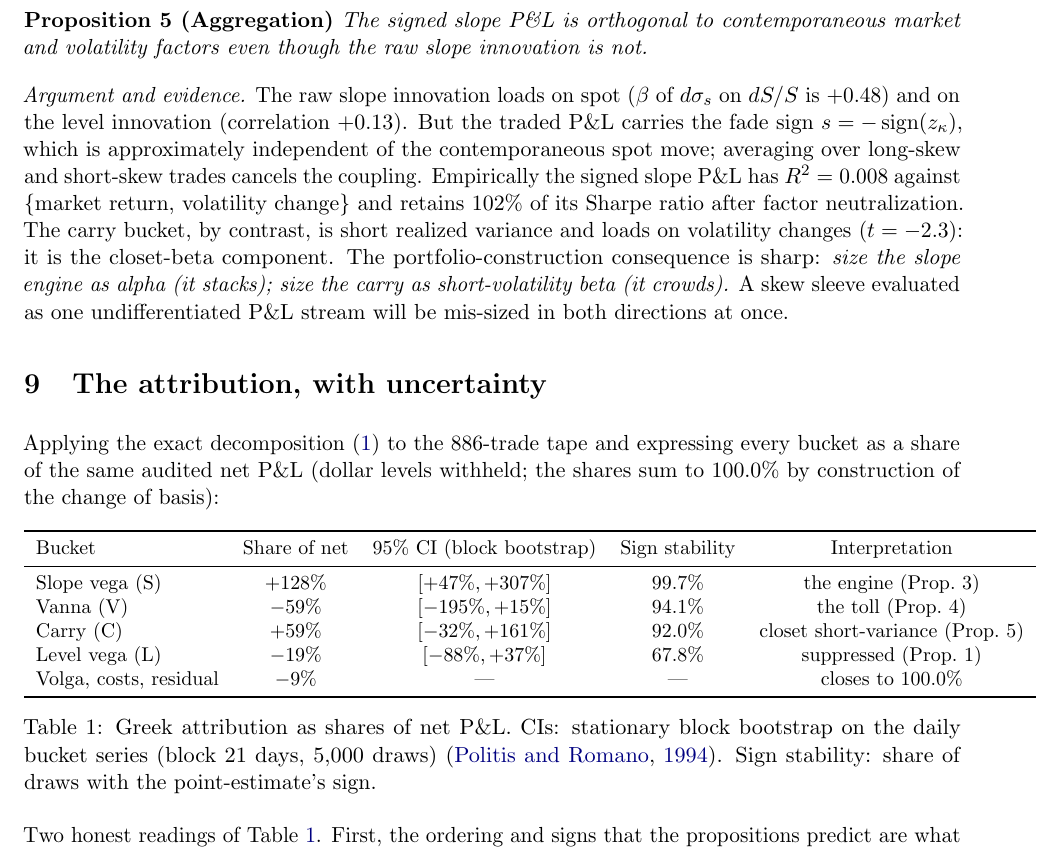
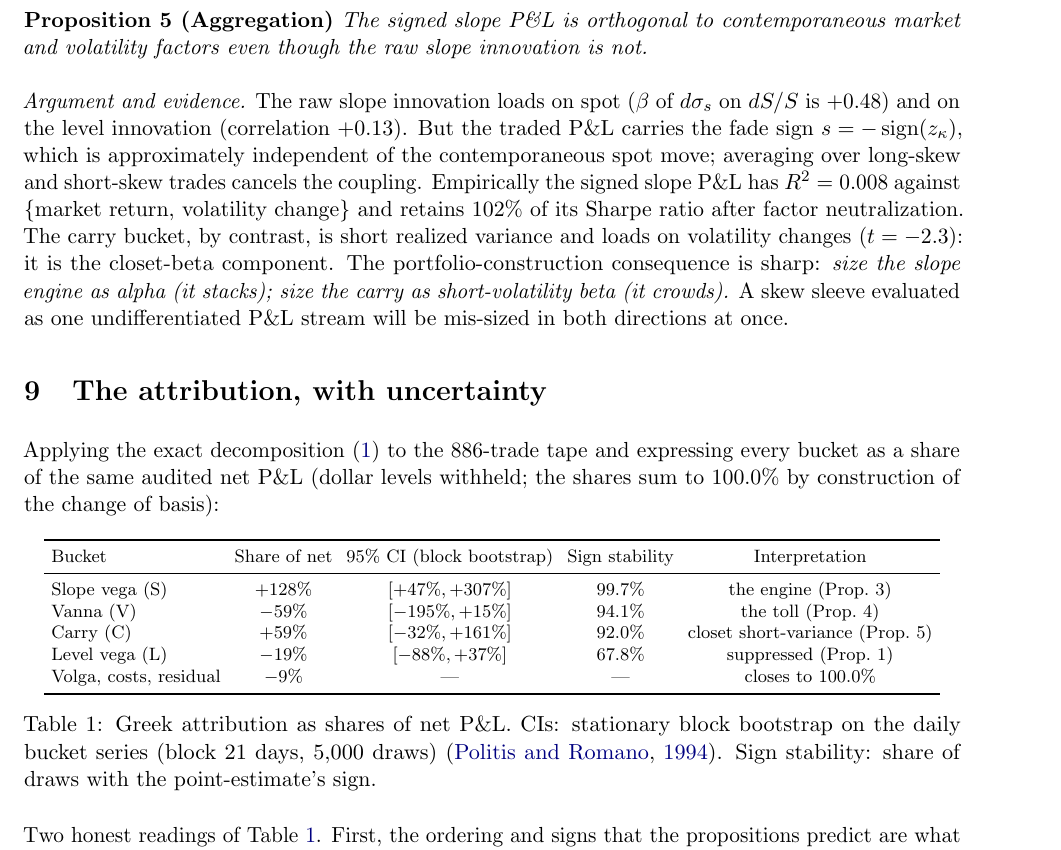
Before and after one commit to charlieyanhx/risk-reversal-attribution, a LaTeX paper (paper/p4_delta_matched_rr.tex): part of page 5 of 7, cut so that both start at the same text. Compiled offline with pdfLaTeX.

Commit message:
typesetting: eliminate overfull boxes (table width, unbreakable texttt run)

```diff
--- a/paper/p4_delta_matched_rr.tex
+++ b/paper/p4_delta_matched_rr.tex
@@ -240,6 +240,7 @@ Applying the exact decomposition~\eqref{eq:decomp} to the 886-trade tape and exp
 bucket as a share of the same audited net P\&L (dollar levels withheld; the shares sum to
 $100.0\%$ by construction of the change of basis):
 \begin{table}[h]\centering\small
+\footnotesize\setlength{\tabcolsep}{3.5pt}
 \begin{tabular}{lcccc}\toprule
 Bucket & Share of net & 95\% CI (block bootstrap) & Sign stability & Interpretation \\
 \midrule
```
Also changed, not shown: paper/p4_delta_matched_rr.pdf.
